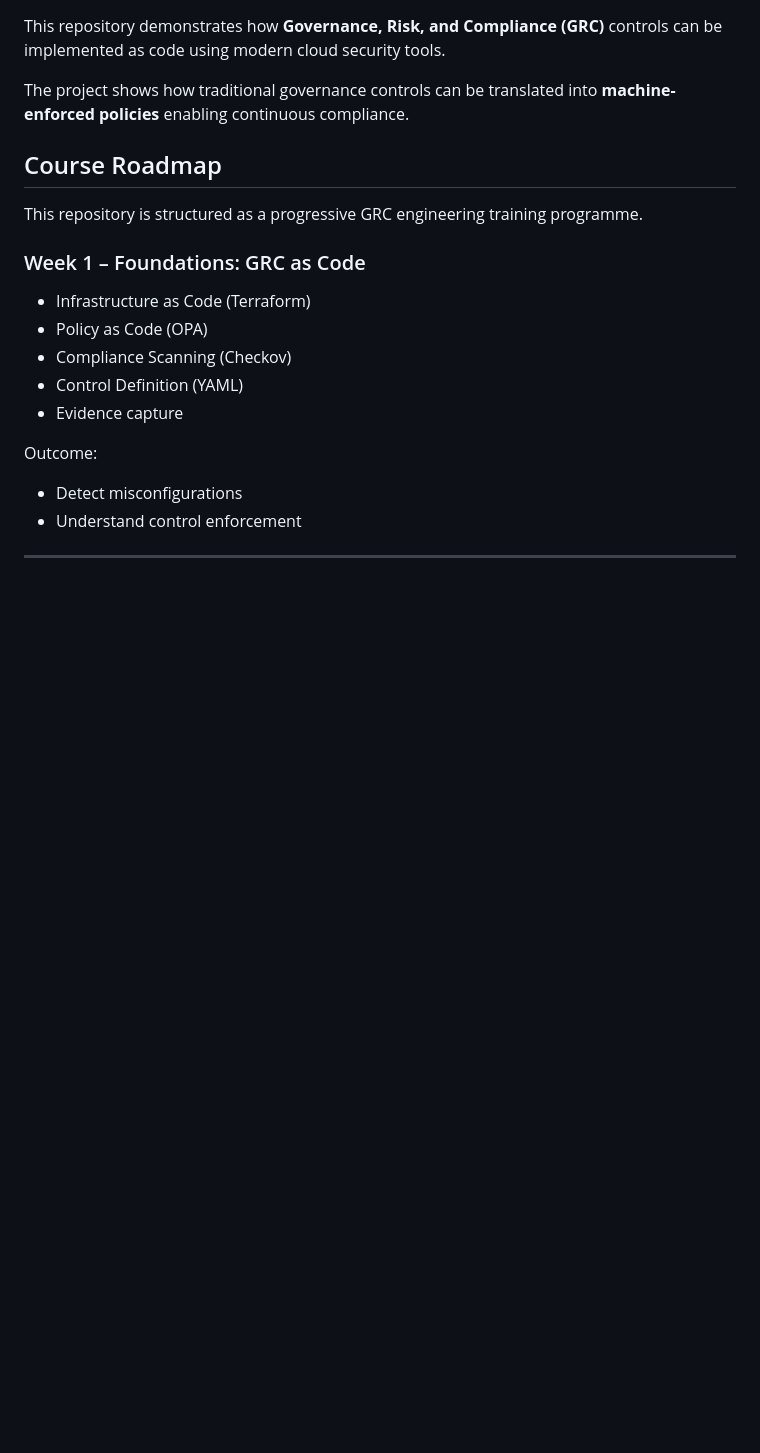
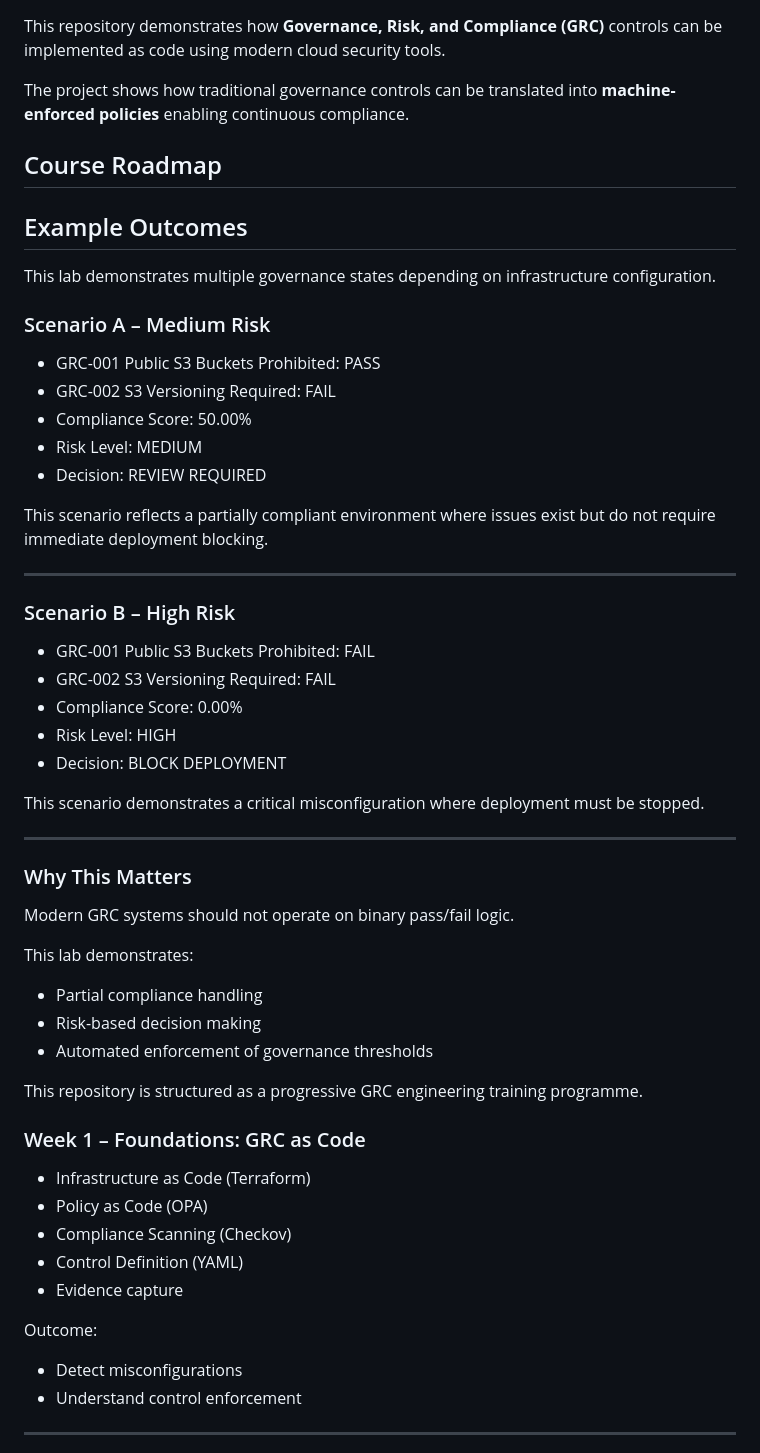
Before and after one commit to Jaymeso/grc-as-code-lab, a Markdown page: README.md, the part around the change. Drawn GitHub-style; blank space fills up the shorter version.

Commit message:
Update README and training documentation for week 3

```diff
--- a/README.md
+++ b/README.md
@@ -23,6 +23,43 @@ This repository demonstrates how **Governance, Risk, and Compliance (GRC)** cont
 The project shows how traditional governance controls can be translated into **machine-enforced policies** enabling continuous compliance.
 
 ## Course Roadmap
+## Example Outcomes
+
+This lab demonstrates multiple governance states depending on infrastructure configuration.
+
+### Scenario A – Medium Risk
+
+- GRC-001 Public S3 Buckets Prohibited: PASS
+- GRC-002 S3 Versioning Required: FAIL
+- Compliance Score: 50.00%
+- Risk Level: MEDIUM
+- Decision: REVIEW REQUIRED
+
+This scenario reflects a partially compliant environment where issues exist but do not require immediate deployment blocking.
+
+---
+
+### Scenario B – High Risk
+
+- GRC-001 Public S3 Buckets Prohibited: FAIL
+- GRC-002 S3 Versioning Required: FAIL
+- Compliance Score: 0.00%
+- Risk Level: HIGH
+- Decision: BLOCK DEPLOYMENT
+
+This scenario demonstrates a critical misconfiguration where deployment must be stopped.
+
+---
+
+### Why This Matters
+
+Modern GRC systems should not operate on binary pass/fail logic.
+
+This lab demonstrates:
+
+- Partial compliance handling
+- Risk-based decision making
+- Automated enforcement of governance thresholds
 
 This repository is structured as a progressive GRC engineering training programme.
 
```
Also changed, not shown: docs/grc-as-code-training-manual.md (+18 -0 lines).
